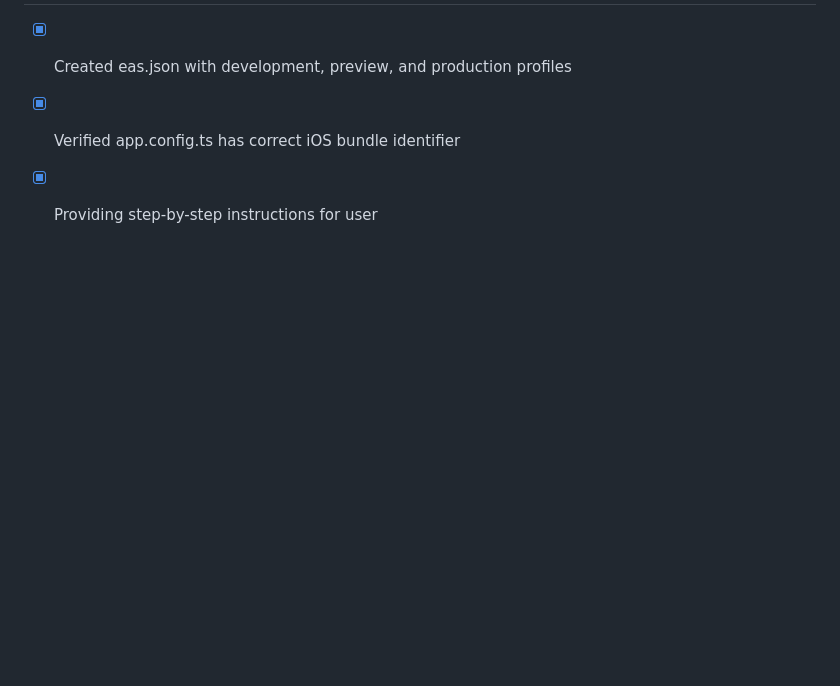
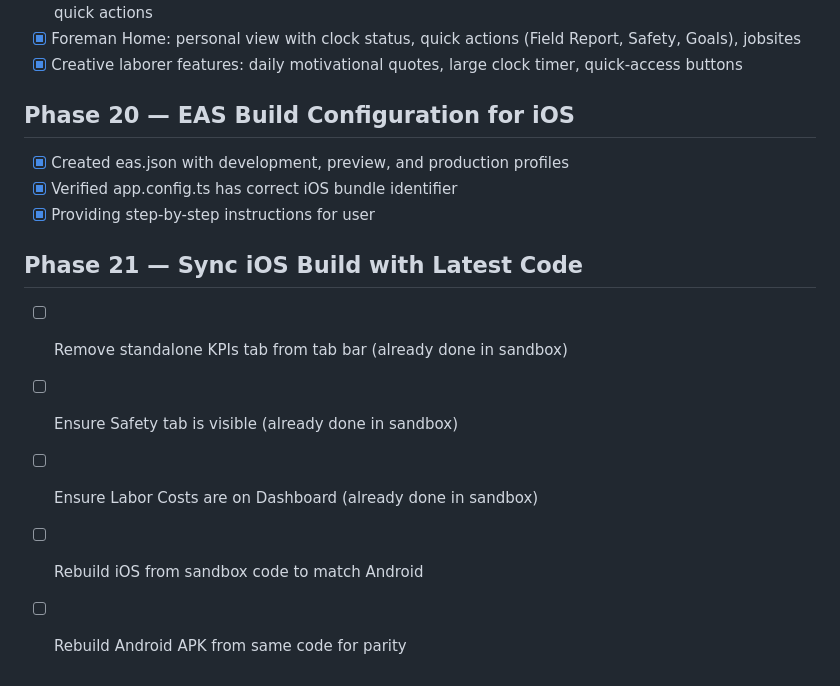
Before and after one commit to beakedpedro123/buildtrack-pro, a Markdown page: todo.md, the part around the change. GitHub-like rendering; blank space fills up the shorter version.

```diff
--- a/todo.md
+++ b/todo.md
@@ -438,3 +438,11 @@
 - [x] Created eas.json with development, preview, and production profiles
 - [x] Verified app.config.ts has correct iOS bundle identifier
 - [x] Providing step-by-step instructions for user
+
+## Phase 21 — Sync iOS Build with Latest Code
+
+- [ ] Remove standalone KPIs tab from tab bar (already done in sandbox)
+- [ ] Ensure Safety tab is visible (already done in sandbox)
+- [ ] Ensure Labor Costs are on Dashboard (already done in sandbox)
+- [ ] Rebuild iOS from sandbox code to match Android
+- [ ] Rebuild Android APK from same code for parity
```
